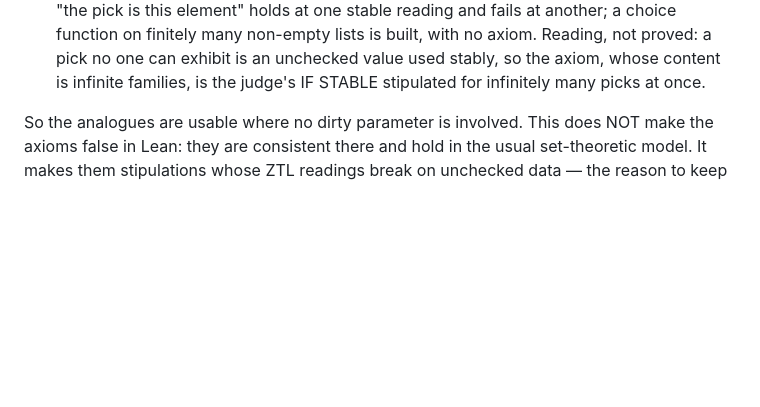
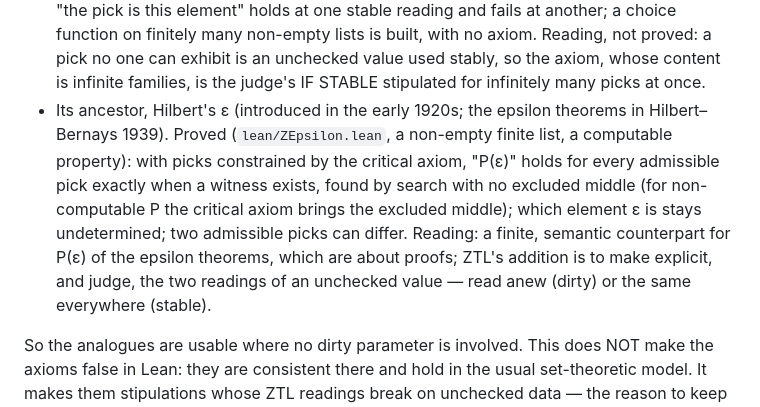
Before and after one commit to inventor1975/ZTL, a Markdown page: SPEC.md, the part around the change. Rendered like a GitHub page; blank space fills up the shorter version.

Commit message:
SPEC: Hilbert's epsilon as the ancestor of the choice reading (ZEpsilon), with its history and limits
Co-Authored-By: Claude Opus 5.5 <noreply@anthropic.com>

```diff
--- a/SPEC.md
+++ b/SPEC.md
@@ -498,6 +498,13 @@ and holds on clean ones — `lean/ZAxiomsRead.lean`, zero axioms:
   choice function on finitely many non-empty lists is built, with no axiom. Reading, not proved: a pick no one can
   exhibit is an unchecked value used stably, so the axiom, whose content is infinite families, is the judge's IF
   STABLE stipulated for infinitely many picks at once.
+* Its ancestor, Hilbert's ε (introduced in the early 1920s; the epsilon theorems in Hilbert–Bernays 1939).
+  Proved (`lean/ZEpsilon.lean`, a non-empty finite list, a computable property): with picks constrained by the
+  critical axiom, "P(ε)" holds for every admissible pick exactly when a witness exists, found by search with no
+  excluded middle (for non-computable P the critical axiom brings the excluded middle); which element ε is stays
+  undetermined; two admissible picks can differ. Reading: a finite, semantic counterpart for P(ε) of the epsilon
+  theorems, which are about proofs; ZTL's addition is to make explicit, and judge, the two readings of an unchecked
+  value — read anew (dirty) or the same everywhere (stable).
 
 So the analogues are usable where no dirty parameter is involved. This does NOT make the axioms false in Lean: they
 are consistent there and hold in the usual set-theoretic model. It makes them stipulations whose ZTL readings break
```
